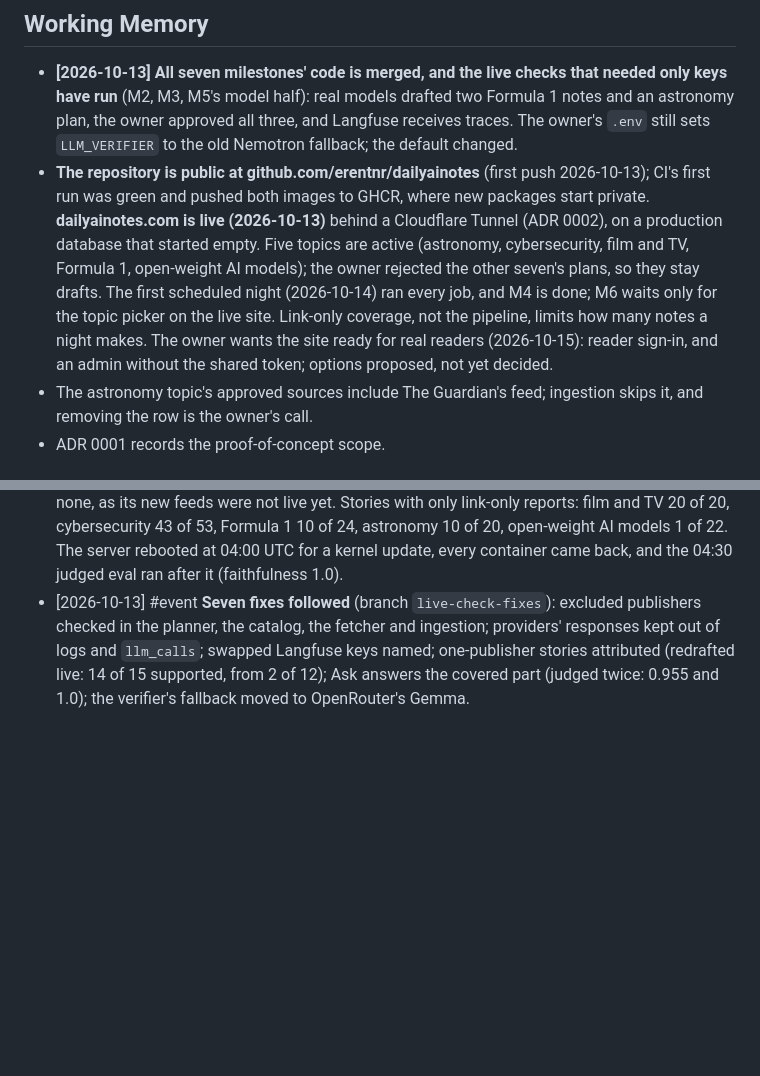
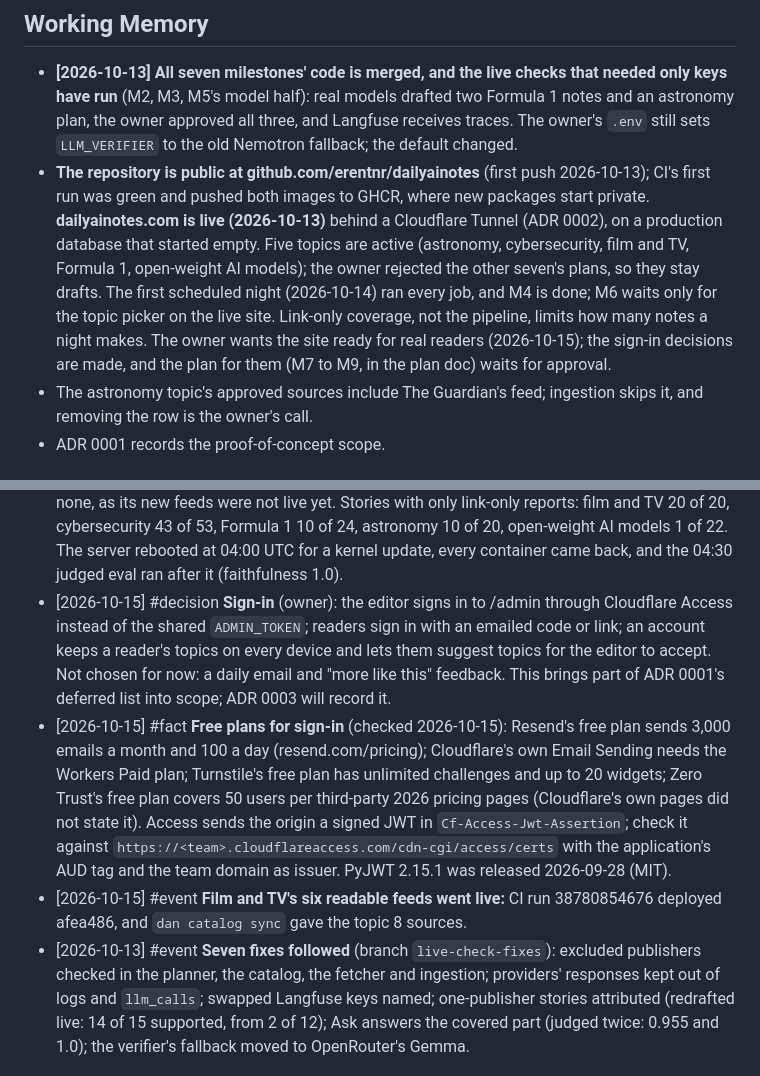
Before and after one commit to erentnr/dailyainotes, a Markdown page: MEMORY.md, 2 parts joined by grey strips. GitHub-like rendering; blank space fills up the shorter version.

Commit message:
Record the owner's sign-in decisions and the film and TV feeds going live
Co-Authored-By: Claude Opus 5.5 <noreply@anthropic.com>
Claude-Session: https://claude.ai/code/session_01VgrhfT3v9VqeYD9LTtXhqm

```diff
--- a/MEMORY.md
+++ b/MEMORY.md
@@ -9,7 +9,7 @@ Started 2026-10-12; consolidated 2026-10-13 after M6 (Episodic entries up to the
 ## Working Memory
 
 - **[2026-10-13] All seven milestones' code is merged, and the live checks that needed only keys have run** (M2, M3, M5's model half): real models drafted two Formula 1 notes and an astronomy plan, the owner approved all three, and Langfuse receives traces. The owner's `.env` still sets `LLM_VERIFIER` to the old Nemotron fallback; the default changed.
-- **The repository is public at github.com/erentnr/dailyainotes** (first push 2026-10-13); CI's first run was green and pushed both images to GHCR, where new packages start private. **dailyainotes.com is live (2026-10-13)** behind a Cloudflare Tunnel (ADR 0002), on a production database that started empty. Five topics are active (astronomy, cybersecurity, film and TV, Formula 1, open-weight AI models); the owner rejected the other seven's plans, so they stay drafts. The first scheduled night (2026-10-14) ran every job, and M4 is done; M6 waits only for the topic picker on the live site. Link-only coverage, not the pipeline, limits how many notes a night makes. The owner wants the site ready for real readers (2026-10-15): reader sign-in, and an admin without the shared token; options proposed, not yet decided.
+- **The repository is public at github.com/erentnr/dailyainotes** (first push 2026-10-13); CI's first run was green and pushed both images to GHCR, where new packages start private. **dailyainotes.com is live (2026-10-13)** behind a Cloudflare Tunnel (ADR 0002), on a production database that started empty. Five topics are active (astronomy, cybersecurity, film and TV, Formula 1, open-weight AI models); the owner rejected the other seven's plans, so they stay drafts. The first scheduled night (2026-10-14) ran every job, and M4 is done; M6 waits only for the topic picker on the live site. Link-only coverage, not the pipeline, limits how many notes a night makes. The owner wants the site ready for real readers (2026-10-15); the sign-in decisions are made, and the plan for them (M7 to M9, in the plan doc) waits for approval.
 - The astronomy topic's approved sources include The Guardian's feed; ingestion skips it, and removing the row is the owner's call.
 - ADR 0001 records the proof-of-concept scope.
 
@@ -39,6 +39,9 @@ Started 2026-10-12; consolidated 2026-10-13 after M6 (Episodic entries up to the
 - [2026-10-14] #event **The first scheduled night ran every job:** the 00:15 Ask-log purge; the 00:30 dump (1.4 MB), which restored into a scratch database with 233 documents, 7 notes and migration 0006; the 01:30 edition run (2 min 44 s, 92 documents collected, 1 note drafted, for cybersecurity); the 04:30 judged eval (faithfulness, recall@5, MRR and "not enough" all 1.0). 54 model calls, all on Ollama, none failed or fell back. At 09:00 UTC: worker 440 MiB, API 274 MiB, Postgres 96 MiB, 2.2 GB available, swap unused.
 - [2026-10-14] #insight **Every story the 01:30 run left unpicked had only link-only reports** (34 of 35: cybersecurity 14, film and TV 14, Formula 1 6); astronomy built no story from its 20 documents and open-weight AI models collected none. The hand run 4 hours earlier had used the readable coverage: the next full night drafted 8 notes. Link-only sources still limit the topics that are active, not only film and TV.
 - [2026-10-15] #event **The second scheduled night drafted 8 notes** in 10 min 21 s, the cap of 2 for each of astronomy, cybersecurity, Formula 1 and open-weight AI models; film and TV made none, as its new feeds were not live yet. Stories with only link-only reports: film and TV 20 of 20, cybersecurity 43 of 53, Formula 1 10 of 24, astronomy 10 of 20, open-weight AI models 1 of 22. The server rebooted at 04:00 UTC for a kernel update, every container came back, and the 04:30 judged eval ran after it (faithfulness 1.0).
+- [2026-10-15] #decision **Sign-in** (owner): the editor signs in to /admin through Cloudflare Access instead of the shared `ADMIN_TOKEN`; readers sign in with an emailed code or link; an account keeps a reader's topics on every device and lets them suggest topics for the editor to accept. Not chosen for now: a daily email and "more like this" feedback. This brings part of ADR 0001's deferred list into scope; ADR 0003 will record it.
+- [2026-10-15] #fact **Free plans for sign-in** (checked 2026-10-15): Resend's free plan sends 3,000 emails a month and 100 a day (resend.com/pricing); Cloudflare's own Email Sending needs the Workers Paid plan; Turnstile's free plan has unlimited challenges and up to 20 widgets; Zero Trust's free plan covers 50 users per third-party 2026 pricing pages (Cloudflare's own pages did not state it). Access sends the origin a signed JWT in `Cf-Access-Jwt-Assertion`; check it against `https://<team>.cloudflareaccess.com/cdn-cgi/access/certs` with the application's AUD tag and the team domain as issuer. PyJWT 2.15.1 was released 2026-09-28 (MIT).
+- [2026-10-15] #event **Film and TV's six readable feeds went live:** CI run 38780854676 deployed afea486, and `dan catalog sync` gave the topic 8 sources.
 - [2026-10-13] #event **Seven fixes followed** (branch `live-check-fixes`): excluded publishers checked in the planner, the catalog, the fetcher and ingestion; providers' responses kept out of logs and `llm_calls`; swapped Langfuse keys named; one-publisher stories attributed (redrafted live: 14 of 15 supported, from 2 of 12); Ask answers the covered part (judged twice: 0.955 and 1.0); the verifier's fallback moved to OpenRouter's Gemma.
 
 ## Semantic Memory
```
